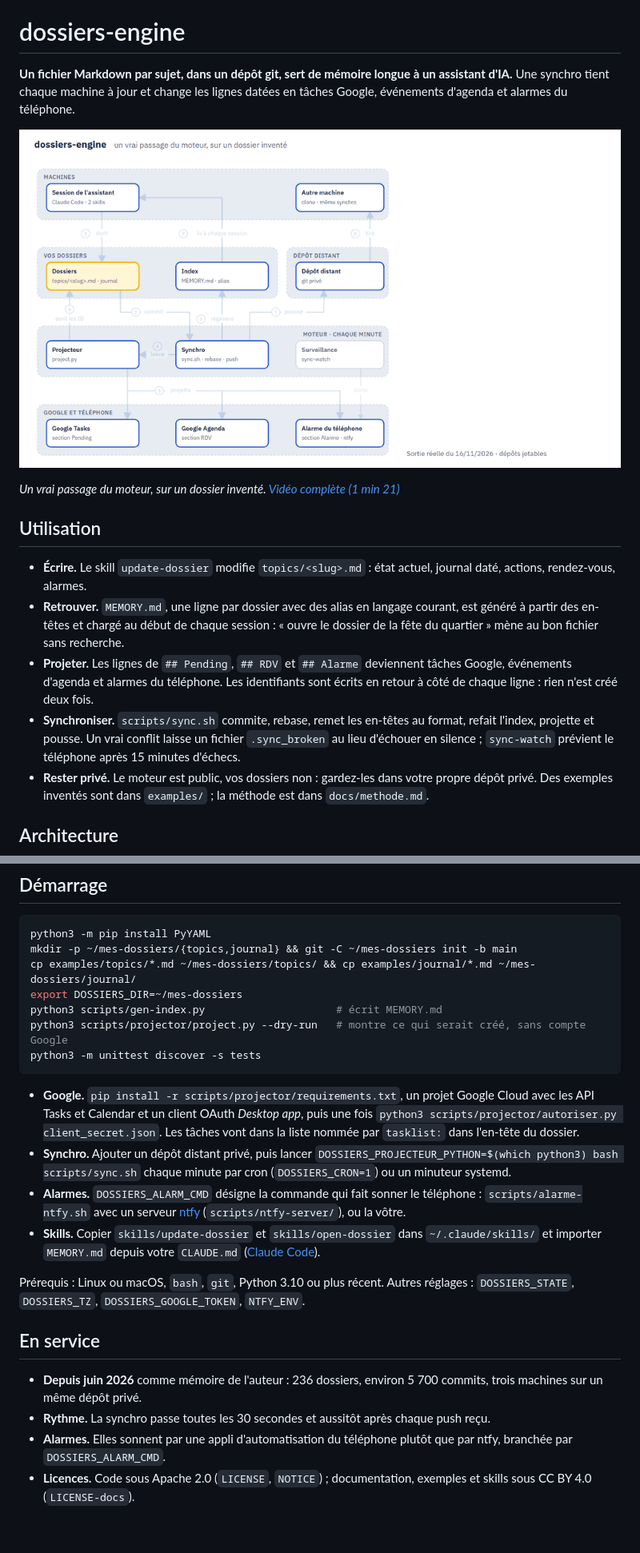
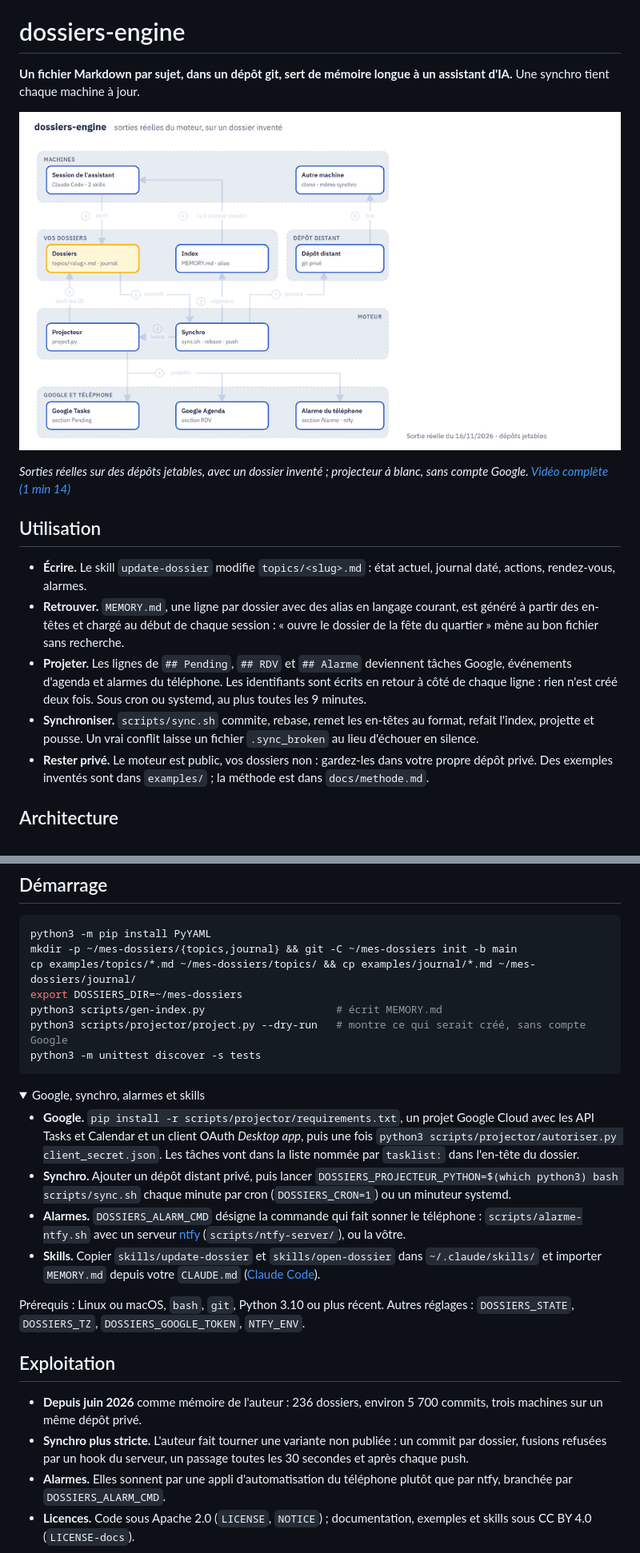
Before and after one commit to anthohunt/dossiers-engine, a Markdown page: README.fr.md, 2 parts joined by grey strips. Shown at 80% size. GitHub-like rendering; pictures changed too: docs/demo.gif; folded sections open; blank space fills up the shorter version.

````diff
--- a/README.fr.md
+++ b/README.fr.md
@@ -2,5 +2,5 @@
 
 # dossiers-engine
 
-**Un fichier Markdown par sujet, dans un dépôt git, sert de mémoire longue à un assistant d'IA.** Une synchro tient chaque machine à jour et change les lignes datées en tâches Google, événements d'agenda et alarmes du téléphone.
+**Un fichier Markdown par sujet, dans un dépôt git, sert de mémoire longue à un assistant d'IA.** Une synchro tient chaque machine à jour.
 
@@ -8,12 +8,12 @@
 
-*Un vrai passage du moteur, sur un dossier inventé. [Vidéo complète (1 min 21)](https://drive.google.com/file/d/1TD0ZpmaiLV1dK_TgPJ7qHXy2XrjrxHXu/view)*
+*Sorties réelles sur des dépôts jetables, avec un dossier inventé ; projecteur à blanc, sans compte Google. [Vidéo complète (1 min 14)](https://drive.google.com/file/d/1TD0ZpmaiLV1dK_TgPJ7qHXy2XrjrxHXu/view)*
 
 ## Utilisation
 
 - **Écrire.** Le skill `update-dossier` modifie `topics/<slug>.md` : état actuel, journal daté, actions, rendez-vous, alarmes.
 - **Retrouver.** `MEMORY.md`, une ligne par dossier avec des alias en langage courant, est généré à partir des en-têtes et chargé au début de chaque session : « ouvre le dossier de la fête du quartier » mène au bon fichier sans recherche.
-- **Projeter.** Les lignes de `## Pending`, `## RDV` et `## Alarme` deviennent tâches Google, événements d'agenda et alarmes du téléphone. Les identifiants sont écrits en retour à côté de chaque ligne : rien n'est créé deux fois.
-- **Synchroniser.** `scripts/sync.sh` commite, rebase, remet les en-têtes au format, refait l'index, projette et pousse. Un vrai conflit laisse un fichier `.sync_broken` au lieu d'échouer en silence ; `sync-watch` prévient le téléphone après 15 minutes d'échecs.
+- **Projeter.** Les lignes de `## Pending`, `## RDV` et `## Alarme` deviennent tâches Google, événements d'agenda et alarmes du téléphone. Les identifiants sont écrits en retour à côté de chaque ligne : rien n'est créé deux fois. Sous cron ou systemd, au plus toutes les 9 minutes.
+- **Synchroniser.** `scripts/sync.sh` commite, rebase, remet les en-têtes au format, refait l'index, projette et pousse. Un vrai conflit laisse un fichier `.sync_broken` au lieu d'échouer en silence.
 - **Rester privé.** Le moteur est public, vos dossiers non : gardez-les dans votre propre dépôt privé. Des exemples inventés sont dans `examples/` ; la méthode est dans `docs/methode.md`.
 
 ## Architecture
@@ -32,6 +32,8 @@ python3 scripts/projector/project.py --dry-run   # montre ce qui serait créé,
 python3 -m unittest discover -s tests
 ```
 
+<details><summary>Google, synchro, alarmes et skills</summary>
+
 - **Google.** `pip install -r scripts/projector/requirements.txt`, un projet Google Cloud avec les API Tasks et Calendar et un client OAuth *Desktop app*, puis une fois `python3 scripts/projector/autoriser.py client_secret.json`. Les tâches vont dans la liste nommée par `tasklist:` dans l'en-tête du dossier.
 - **Synchro.** Ajouter un dépôt distant privé, puis lancer `DOSSIERS_PROJECTEUR_PYTHON=$(which python3) bash scripts/sync.sh` chaque minute par cron (`DOSSIERS_CRON=1`) ou un minuteur systemd.
 - **Alarmes.** `DOSSIERS_ALARM_CMD` désigne la commande qui fait sonner le téléphone : `scripts/alarme-ntfy.sh` avec un serveur [ntfy](https://docs.ntfy.sh) (`scripts/ntfy-server/`), ou la vôtre.
@@ -39,10 +41,12 @@ python3 -m unittest discover -s tests
 
 Prérequis : Linux ou macOS, `bash`, `git`, Python 3.10 ou plus récent. Autres réglages : `DOSSIERS_STATE`, `DOSSIERS_TZ`, `DOSSIERS_GOOGLE_TOKEN`, `NTFY_ENV`.
 
-## En service
+</details>
+
+## Exploitation
 
 - **Depuis juin 2026** comme mémoire de l'auteur : 236 dossiers, environ 5 700 commits, trois machines sur un même dépôt privé.
-- **Rythme.** La synchro passe toutes les 30 secondes et aussitôt après chaque push reçu.
+- **Synchro plus stricte.** L'auteur fait tourner une variante non publiée : un commit par dossier, fusions refusées par un hook du serveur, un passage toutes les 30 secondes et après chaque push.
 - **Alarmes.** Elles sonnent par une appli d'automatisation du téléphone plutôt que par ntfy, branchée par `DOSSIERS_ALARM_CMD`.
 - **Licences.** Code sous Apache 2.0 (`LICENSE`, `NOTICE`) ; documentation, exemples et skills sous CC BY 4.0 (`LICENSE-docs`).
 
````
Also changed, not shown: other parts of README.fr.md (+1 -1 lines), README.md (+12 -8 lines), 1 other file.
